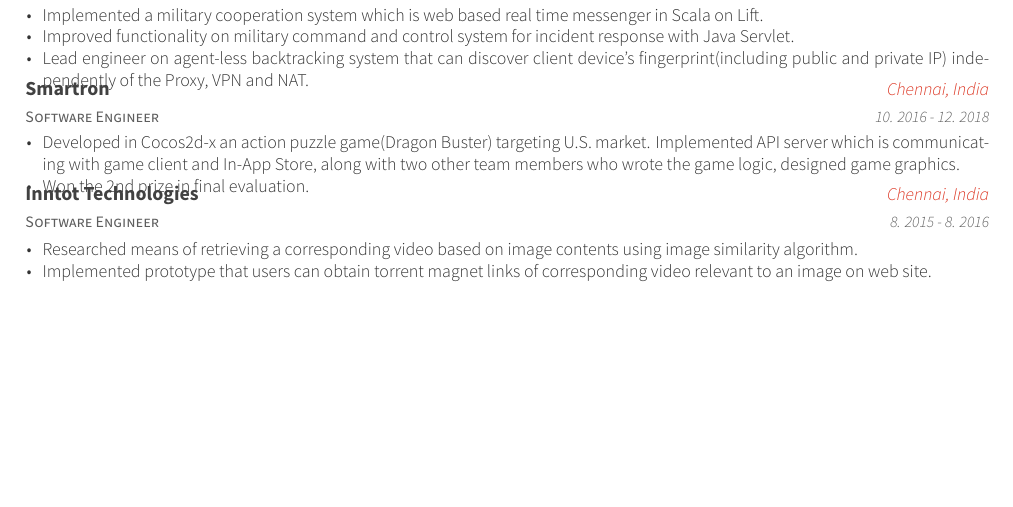
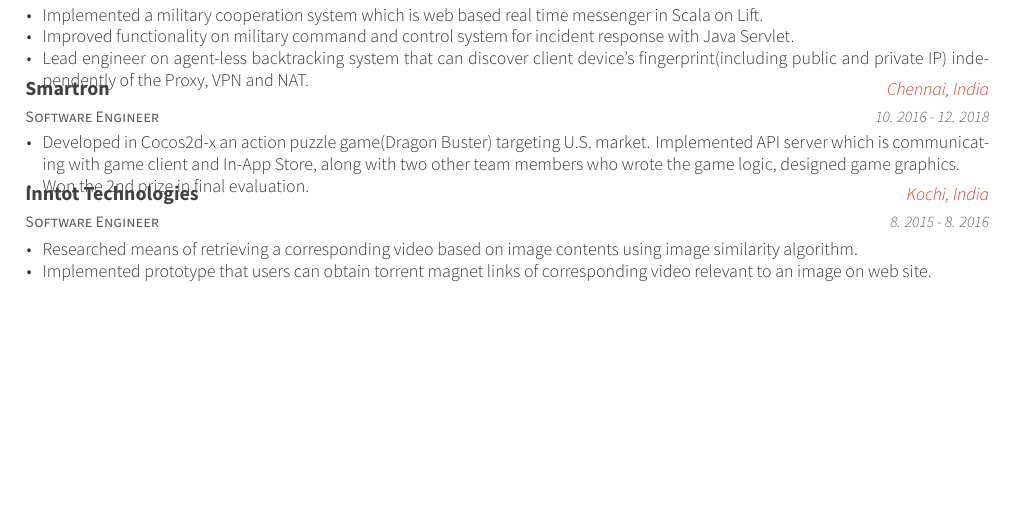
Before and after one commit to arunkbharathan/resume-latex, a LaTeX CV (resume_cv.tex, which reads cv-sections/experience.tex): part of the page, cut so that both start at the same text. Compiled offline with XeLaTeX.

Commit message:
Experience left

```diff
--- a/cv-sections/experience.tex
+++ b/cv-sections/experience.tex
@@ -44,7 +44,7 @@
 \cventry
 {Software Engineer} % Job title
 {Inntot Technologies} % Organization
-{Chennai, India} % Location
+{Kochi, India} % Location
 {8. 2015 - 8. 2016} % Date(s)
 { % Description(s) of tasks/responsibilities
 \begin{cvitems}
```
Also changed, not shown: resume_cv.pdf, 2 other files.
